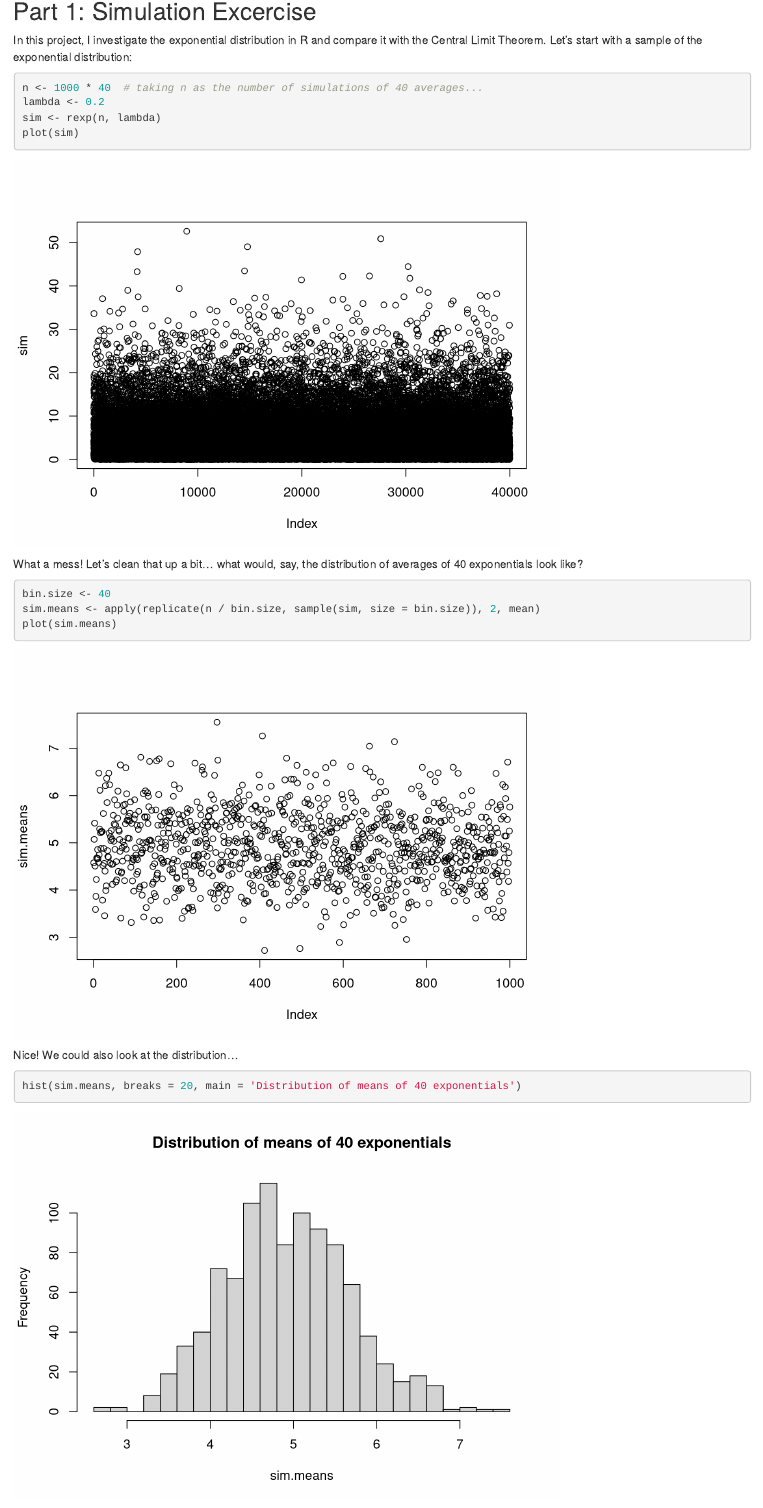
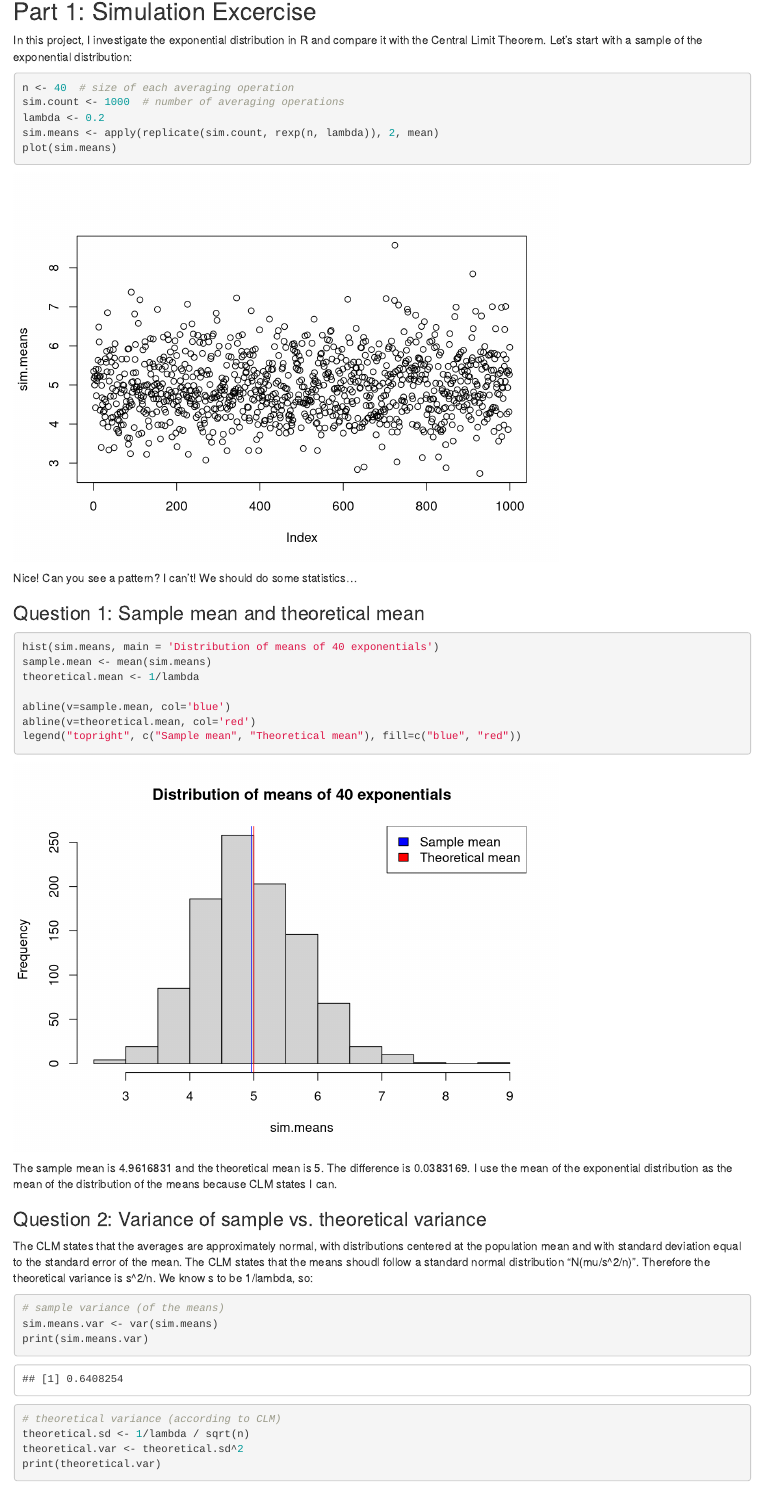
Before and after one commit to daren-thomas/statistical-inference-course-project, an R Markdown document (statistical-inference-course-project.Rmd): the page in a window 1100 px wide, from 140 px down. Rendered offline with R 4.5, knitr and Pandoc, with nearby package versions; code that draws random numbers runs with fixed seeds of ours.

Commit message:
question 2

````diff
--- a/statistical-inference-course-project.Rmd
+++ b/statistical-inference-course-project.Rmd
@@ -14,21 +15,16 @@
 In this project, I investigate the exponential distribution in R and compare it with the Central Limit Theorem. Let's start with a sample of the exponential distribution:
 
 ```{r}
-n <- 1000 * 40  # taking n as the number of simulations of 40 averages...
+n <- 40  # size of each averaging operation
+sim.count <- 1000  # number of averaging operations
 lambda <- 0.2
-sim <- rexp(n, lambda)
-plot(sim)
-```
-
-What a mess! Let's clean that up a bit... what would, say, the distribution of averages of 40 exponentials look like?
-
-```{r}
-bin.size <- 40
-sim.means <- apply(replicate(n / bin.size, sample(sim, size = bin.size)), 2, mean)
+sim.means <- apply(replicate(sim.count, rexp(n, lambda)), 2, mean)
 plot(sim.means)
 ```
 
-Nice! We could also look at the distribution...
+Nice! Can you see a pattern? I can't! We should do some statistics...
+
+### Question 1: Sample mean and theoretical mean
 
 ```{r}
-hist(sim.means, breaks = 20, main = 'Distribution of means of 40 exponentials')
+hist(sim.means, main = 'Distribution of means of 40 exponentials')
@@ -50,8 +38,16 @@
 
 The sample mean is `r sample.mean` and the theoretical mean is `r theoretical.mean`. The difference is `r theoretical.mean - sample.mean`. I use the mean of the exponential distribution as the mean of the distribution of the means because CLM states I can.
 
-### Variance of sample vs. theoretical variance
+### Question 2: Variance of sample vs. theoretical variance
 
 The CLM states that the averages are approximately normal, with distributions centered at the population mean and with standard deviation equal to the standard error of the mean. The CLM states that the means shoudl follow a standard normal distribution "N(mu/s^2/n)". Therefore the theoretical variance is s^2/n. We know s to be 1/lambda, so:
 
-The sample variance is `r var(sim.means)` and the theoretical variance is `r (1/lambda)^2/length(sim.means)` - the difference is `r var(sim.menas) - ((1/lambda)^2/length(sim.means))`
+```{r}
+# sample variance (of the means)
+sim.means.var <- var(sim.means)
+print(sim.means.var)
+
+# theoretical variance (according to CLM)
+theoretical.sd <- 1/lambda / sqrt(n)
+theoretical.var <- theoretical.sd^2
+print(theoretical.var)
````
Also changed, not shown: statistical-inference-course-project.html, statistical-inference-course-project_files/figure-html/unnamed-chunk-1-1.png (deleted), statistical-inference-course-project_files/figure-html/unnamed-chunk-2-1.png (deleted), statistical-inference-course-project_files/figure-html/unnamed-chunk-3-1.png (deleted), statistical-inference-course-project_files/figure-html/unnamed-chunk-4-1.png (deleted), statistical-inference-course-project.Rmd (18 more changed lines).
